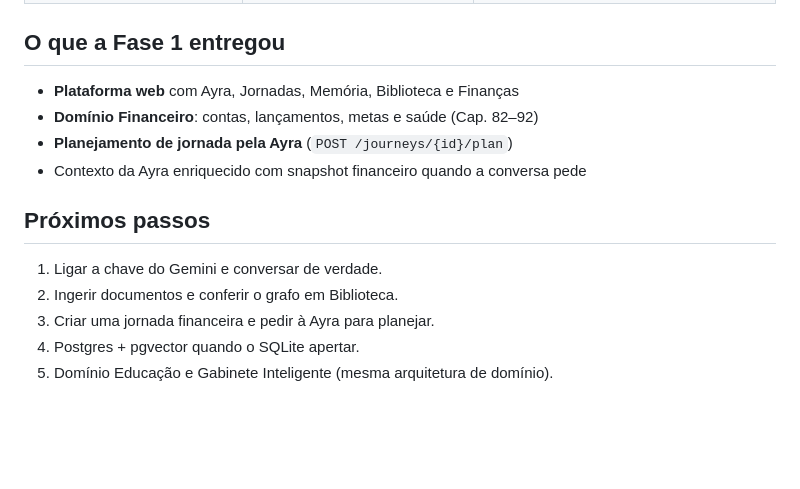
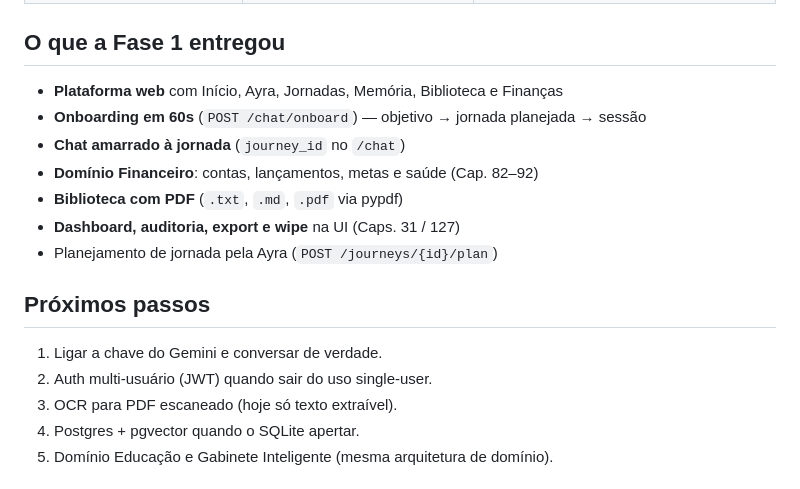
Before and after one commit to CaioMonteiro-v/Atlas-fase0, a Markdown page: README.md, the part around the change. Drawn GitHub-style; blank space fills up the shorter version.

Commit message:
Atualiza README com onboarding, PDF e dashboard
Co-authored-by: CaioMonteiro-v <CaioMonteiro-v@users.noreply.github.com>

```diff
--- a/README.md
+++ b/README.md
@@ -70,16 +70,19 @@ Regra de dependência: **cada camada só importa a de baixo**. `memory/` não sa
 
 ## O que a Fase 1 entregou
 
-- **Plataforma web** com Ayra, Jornadas, Memória, Biblioteca e Finanças
+- **Plataforma web** com Início, Ayra, Jornadas, Memória, Biblioteca e Finanças
+- **Onboarding em 60s** (`POST /chat/onboard`) — objetivo → jornada planejada → sessão
+- **Chat amarrado à jornada** (`journey_id` no `/chat`)
 - **Domínio Financeiro**: contas, lançamentos, metas e saúde (Cap. 82–92)
-- **Planejamento de jornada pela Ayra** (`POST /journeys/{id}/plan`)
-- Contexto da Ayra enriquecido com snapshot financeiro quando a conversa pede
+- **Biblioteca com PDF** (`.txt`, `.md`, `.pdf` via pypdf)
+- **Dashboard, auditoria, export e wipe** na UI (Caps. 31 / 127)
+- Planejamento de jornada pela Ayra (`POST /journeys/{id}/plan`)
 
 ## Próximos passos
 
 1. Ligar a chave do Gemini e conversar de verdade.
-2. Ingerir documentos e conferir o grafo em Biblioteca.
-3. Criar uma jornada financeira e pedir à Ayra para planejar.
+2. Auth multi-usuário (JWT) quando sair do uso single-user.
+3. OCR para PDF escaneado (hoje só texto extraível).
 4. Postgres + pgvector quando o SQLite apertar.
 5. Domínio Educação e Gabinete Inteligente (mesma arquitetura de domínio).
 
```
